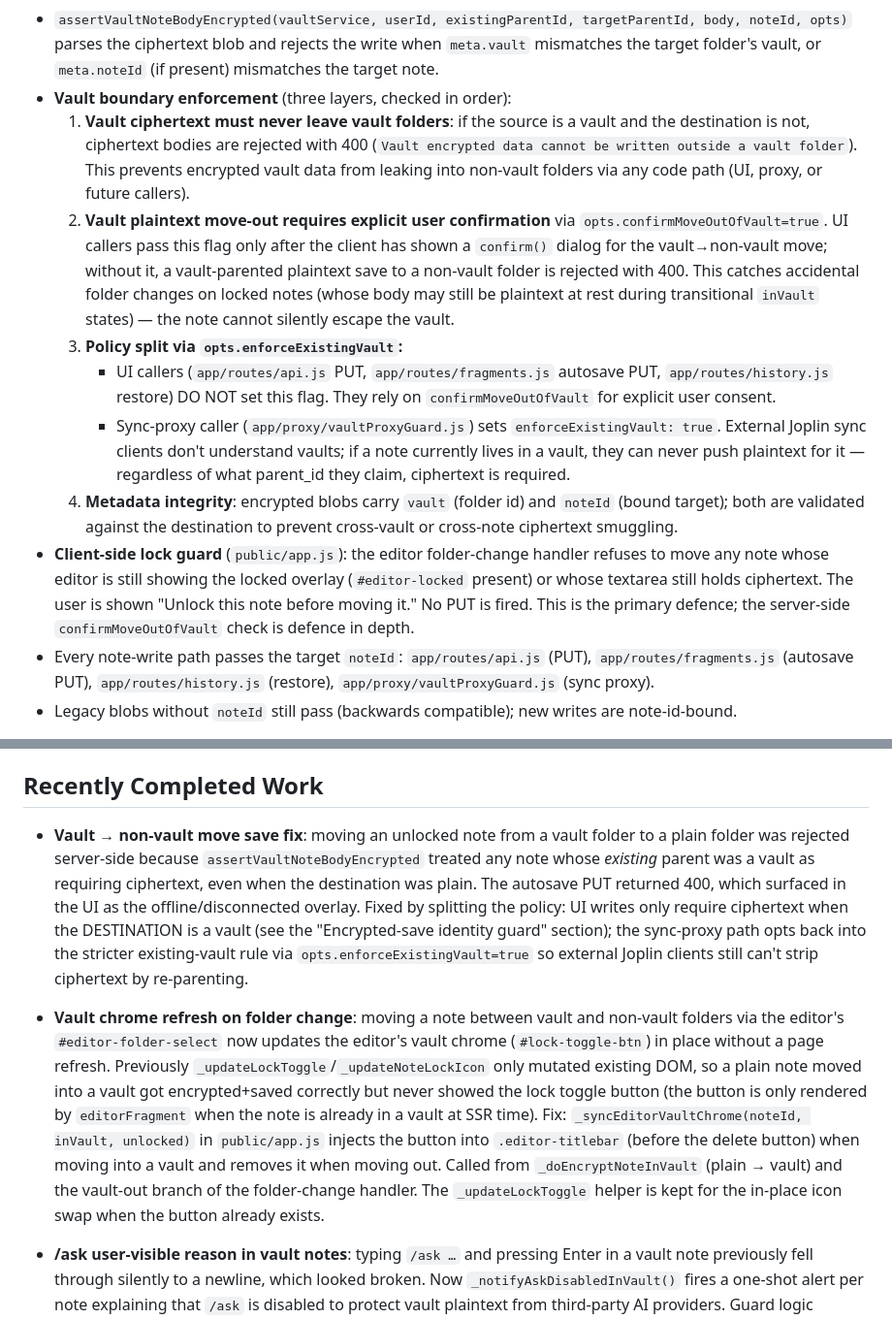
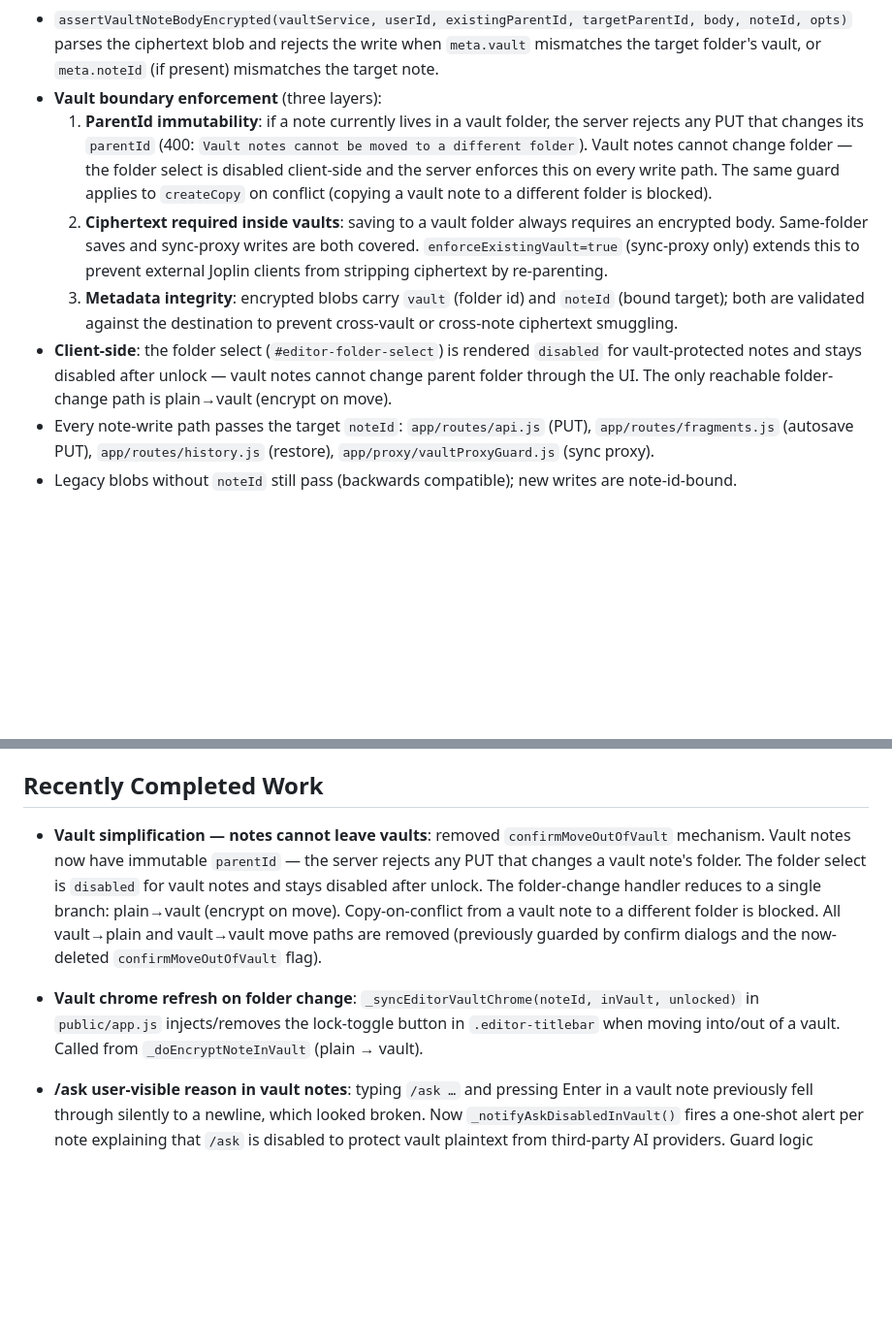
Before and after one commit to abort-retry-ignore/joplock, a Markdown page: AGENT_GUIDE.md, 2 parts joined by grey strips. Shown at 97% size. GitHub-like rendering; blank space fills up the shorter version.

Commit message:
docs: update vault boundary docs for simplification

```diff
--- a/AGENT_GUIDE.md
+++ b/AGENT_GUIDE.md
@@ -108,14 +108,11 @@ Client (`public/app.js`) rules:
 Server (`app/routes/_helpers.js`) rules:
 
 - `assertVaultNoteBodyEncrypted(vaultService, userId, existingParentId, targetParentId, body, noteId, opts)` parses the ciphertext blob and rejects the write when `meta.vault` mismatches the target folder's vault, or `meta.noteId` (if present) mismatches the target note.
-- **Vault boundary enforcement** (three layers, checked in order):
-  1. **Vault ciphertext must never leave vault folders**: if the source is a vault and the destination is not, ciphertext bodies are rejected with 400 (`Vault encrypted data cannot be written outside a vault folder`). This prevents encrypted vault data from leaking into non-vault folders via any code path (UI, proxy, or future callers).
-  2. **Vault plaintext move-out requires explicit user confirmation** via `opts.confirmMoveOutOfVault=true`. UI callers pass this flag only after the client has shown a `confirm()` dialog for the vault→non-vault move; without it, a vault-parented plaintext save to a non-vault folder is rejected with 400. This catches accidental folder changes on locked notes (whose body may still be plaintext at rest during transitional `inVault` states) — the note cannot silently escape the vault.
-  3. **Policy split via `opts.enforceExistingVault`:**
-     - UI callers (`app/routes/api.js` PUT, `app/routes/fragments.js` autosave PUT, `app/routes/history.js` restore) DO NOT set this flag. They rely on `confirmMoveOutOfVault` for explicit user consent.
-     - Sync-proxy caller (`app/proxy/vaultProxyGuard.js`) sets `enforceExistingVault: true`. External Joplin sync clients don't understand vaults; if a note currently lives in a vault, they can never push plaintext for it — regardless of what parent_id they claim, ciphertext is required.
-  4. **Metadata integrity**: encrypted blobs carry `vault` (folder id) and `noteId` (bound target); both are validated against the destination to prevent cross-vault or cross-note ciphertext smuggling.
-- **Client-side lock guard** (`public/app.js`): the editor folder-change handler refuses to move any note whose editor is still showing the locked overlay (`#editor-locked` present) or whose textarea still holds ciphertext. The user is shown "Unlock this note before moving it." No PUT is fired. This is the primary defence; the server-side `confirmMoveOutOfVault` check is defence in depth.
+- **Vault boundary enforcement** (three layers):
+  1. **ParentId immutability**: if a note currently lives in a vault folder, the server rejects any PUT that changes its `parentId` (400: `Vault notes cannot be moved to a different folder`). Vault notes cannot change folder — the folder select is disabled client-side and the server enforces this on every write path. The same guard applies to `createCopy` on conflict (copying a vault note to a different folder is blocked).
+  2. **Ciphertext required inside vaults**: saving to a vault folder always requires an encrypted body. Same-folder saves and sync-proxy writes are both covered. `enforceExistingVault=true` (sync-proxy only) extends this to prevent external Joplin clients from stripping ciphertext by re-parenting.
+  3. **Metadata integrity**: encrypted blobs carry `vault` (folder id) and `noteId` (bound target); both are validated against the destination to prevent cross-vault or cross-note ciphertext smuggling.
+- **Client-side**: the folder select (`#editor-folder-select`) is rendered `disabled` for vault-protected notes and stays disabled after unlock — vault notes cannot change parent folder through the UI. The only reachable folder-change path is plain→vault (encrypt on move).
 - Every note-write path passes the target `noteId`: `app/routes/api.js` (PUT), `app/routes/fragments.js` (autosave PUT), `app/routes/history.js` (restore), `app/proxy/vaultProxyGuard.js` (sync proxy).
 - Legacy blobs without `noteId` still pass (backwards compatible); new writes are note-id-bound.
 
@@ -625,9 +622,8 @@ Recommended inner loop:
 
 ## Recently Completed Work
 
-- **Vault → non-vault move save fix**: moving an unlocked note from a vault folder to a plain folder was rejected server-side because `assertVaultNoteBodyEncrypted` treated any note whose *existing* parent was a vault as requiring ciphertext, even when the destination was plain. The autosave PUT returned 400, which surfaced in the UI as the offline/disconnected overlay. Fixed by splitting the policy: UI writes only require ciphertext when the DESTINATION is a vault (see the "Encrypted-save identity guard" section); the sync-proxy path opts back into the stricter existing-vault rule via `opts.enforceExistingVault=true` so external Joplin clients still can't strip ciphertext by re-parenting.
-
-- **Vault chrome refresh on folder change**: moving a note between vault and non-vault folders via the editor's `#editor-folder-select` now updates the editor's vault chrome (`#lock-toggle-btn`) in place without a page refresh. Previously `_updateLockToggle`/`_updateNoteLockIcon` only mutated existing DOM, so a plain note moved into a vault got encrypted+saved correctly but never showed the lock toggle button (the button is only rendered by `editorFragment` when the note is already in a vault at SSR time). Fix: `_syncEditorVaultChrome(noteId, inVault, unlocked)` in `public/app.js` injects the button into `.editor-titlebar` (before the delete button) when moving into a vault and removes it when moving out. Called from `_doEncryptNoteInVault` (plain → vault) and the vault-out branch of the folder-change handler. The `_updateLockToggle` helper is kept for the in-place icon swap when the button already exists.
+- **Vault simplification — notes cannot leave vaults**: removed `confirmMoveOutOfVault` mechanism. Vault notes now have immutable `parentId` — the server rejects any PUT that changes a vault note's folder. The folder select is `disabled` for vault notes and stays disabled after unlock. The folder-change handler reduces to a single branch: plain→vault (encrypt on move). Copy-on-conflict from a vault note to a different folder is blocked. All vault→plain and vault→vault move paths are removed (previously guarded by confirm dialogs and the now-deleted `confirmMoveOutOfVault` flag).
+- **Vault chrome refresh on folder change**: `_syncEditorVaultChrome(noteId, inVault, unlocked)` in `public/app.js` injects/removes the lock-toggle button in `.editor-titlebar` when moving into/out of a vault. Called from `_doEncryptNoteInVault` (plain → vault).
 - **/ask user-visible reason in vault notes**: typing `/ask …` and pressing Enter in a vault note previously fell through silently to a newline, which looked broken. Now `_notifyAskDisabledInVault()` fires a one-shot alert per note explaining that `/ask` is disabled to protect vault plaintext from third-party AI providers. Guard logic (`askDisabledForActiveNote()`) unchanged; only the UX around the "disabled" case changed.
 
 - **Vault encrypted-save identity guard**: fixed a race where a debounced 2s encrypted autosave for note A could fire after the user switched to note B, encrypting B's plaintext with A's vault key and writing it to A. Fix: read plaintext from the captured form (not `getTA()`), verify form/note/vault identity before every encrypt/PUT step, bind ciphertext to a specific `noteId` in the blob, and server-side verify `meta.vault` + `meta.noteId` in `assertVaultNoteBodyEncrypted`. Timers are also cancelled on editor-panel `htmx:beforeSwap` as defence-in-depth. See "Encrypted-save identity guard" section above.
```
